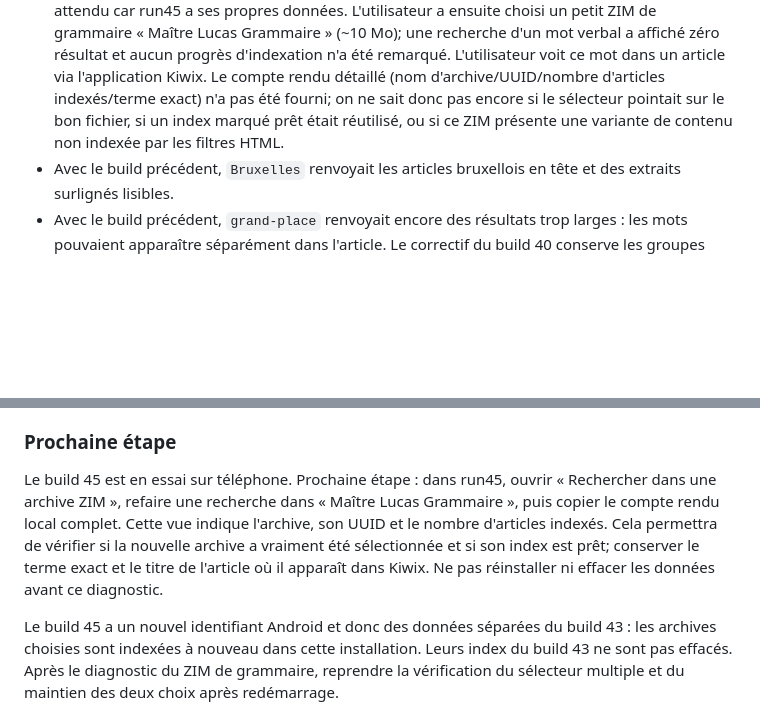
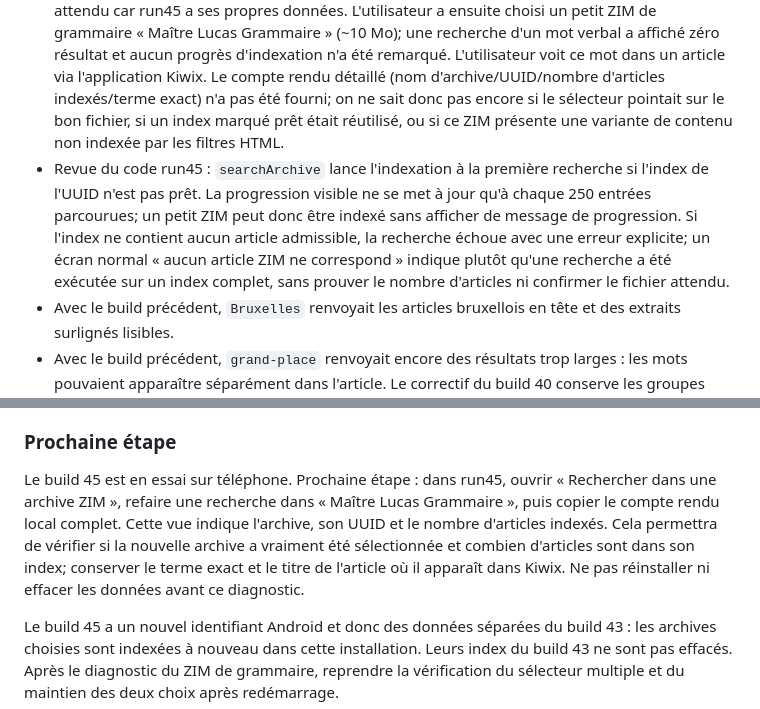
Before and after one commit to Johunn/premiers-secours-offline, a Markdown page: PROJECT_HANDOFF.md, 2 parts joined by grey strips. Rendered like a GitHub page; blank space fills up the shorter version.

Commit message:
Clarify indexing feedback for small ZIMs

```diff
--- a/PROJECT_HANDOFF.md
+++ b/PROJECT_HANDOFF.md
@@ -68,6 +68,7 @@ L'archive `wikivoyage_fr_all_nopic_2026-10.zim` reste un corpus d'essai du lecte
 - Sur un build précédent, l'utilisateur avait confirmé que la recherche fonctionnait instantanément en mode avion. Son dernier compte rendu ne précise pas le mode réseau.
 - Build 43 / version 0.9.0 : l'utilisateur a sélectionné WikiMed après Wikivoyage; la recherche ne portait alors que sur l'archive sélectionnée, sans choix dans la recherche de l'accueil. Après avoir re-sélectionné Wikivoyage, ses résultats sont revenus sans nouvelle indexation. Les index sont donc réutilisés par archive, mais le build 43 ne mémorise qu'une archive active.
 - Build 45 / version 0.10.0 : le premier essai sur cette installation a réindexé Wikivoyage, ce qui est attendu car run45 a ses propres données. L'utilisateur a ensuite choisi un petit ZIM de grammaire « Maître Lucas Grammaire » (~10 Mo); une recherche d'un mot verbal a affiché zéro résultat et aucun progrès d'indexation n'a été remarqué. L'utilisateur voit ce mot dans un article via l'application Kiwix. Le compte rendu détaillé (nom d'archive/UUID/nombre d'articles indexés/terme exact) n'a pas été fourni; on ne sait donc pas encore si le sélecteur pointait sur le bon fichier, si un index marqué prêt était réutilisé, ou si ce ZIM présente une variante de contenu non indexée par les filtres HTML.
+- Revue du code run45 : `searchArchive` lance l'indexation à la première recherche si l'index de l'UUID n'est pas prêt. La progression visible ne se met à jour qu'à chaque 250 entrées parcourues; un petit ZIM peut donc être indexé sans afficher de message de progression. Si l'index ne contient aucun article admissible, la recherche échoue avec une erreur explicite; un écran normal « aucun article ZIM ne correspond » indique plutôt qu'une recherche a été exécutée sur un index complet, sans prouver le nombre d'articles ni confirmer le fichier attendu.
 - Avec le build précédent, `Bruxelles` renvoyait les articles bruxellois en tête et des extraits surlignés lisibles.
 - Avec le build précédent, `grand-place` renvoyait encore des résultats trop larges : les mots pouvaient apparaître séparément dans l'article. Le correctif du build 40 conserve les groupes avec trait d'union comme une phrase, par exemple `grand-place` → « grand place ».
 - Sur le build 40, `Bruxelles` renvoie Bruxelles en premier et des pages bruxelloises pertinentes; les extraits surlignent correctement le mot recherché.
@@ -80,7 +81,7 @@ L'utilisateur a signalé que les résultats étaient affichés comme du texte no
 
 ### Prochaine étape
 
-Le build 45 est en essai sur téléphone. Prochaine étape : dans run45, ouvrir « Rechercher dans une archive ZIM », refaire une recherche dans « Maître Lucas Grammaire », puis copier le compte rendu local complet. Cette vue indique l'archive, son UUID et le nombre d'articles indexés. Cela permettra de vérifier si la nouvelle archive a vraiment été sélectionnée et si son index est prêt; conserver le terme exact et le titre de l'article où il apparaît dans Kiwix. Ne pas réinstaller ni effacer les données avant ce diagnostic.
+Le build 45 est en essai sur téléphone. Prochaine étape : dans run45, ouvrir « Rechercher dans une archive ZIM », refaire une recherche dans « Maître Lucas Grammaire », puis copier le compte rendu local complet. Cette vue indique l'archive, son UUID et le nombre d'articles indexés. Cela permettra de vérifier si la nouvelle archive a vraiment été sélectionnée et combien d'articles sont dans son index; conserver le terme exact et le titre de l'article où il apparaît dans Kiwix. Ne pas réinstaller ni effacer les données avant ce diagnostic.
 
 Le build 45 a un nouvel identifiant Android et donc des données séparées du build 43 : les archives choisies sont indexées à nouveau dans cette installation. Leurs index du build 43 ne sont pas effacés. Après le diagnostic du ZIM de grammaire, reprendre la vérification du sélecteur multiple et du maintien des deux choix après redémarrage.
 
```
